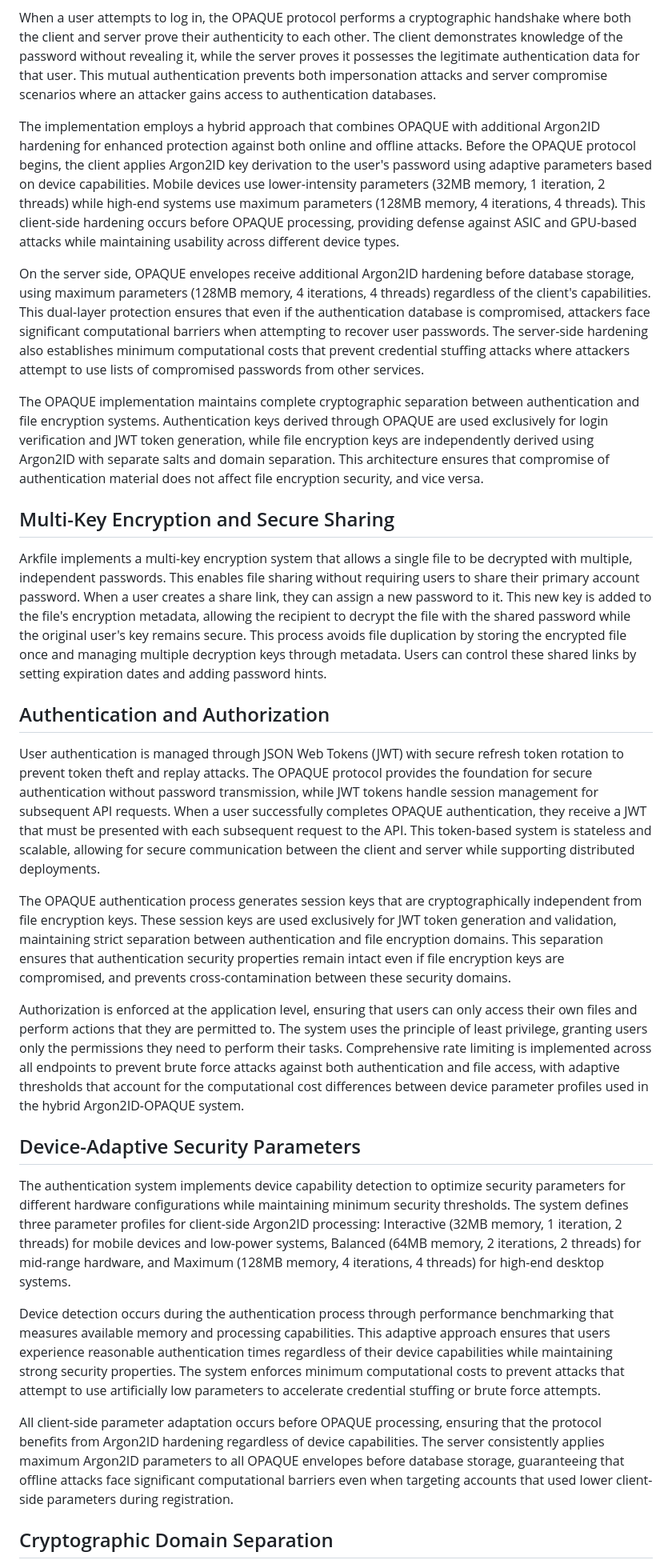
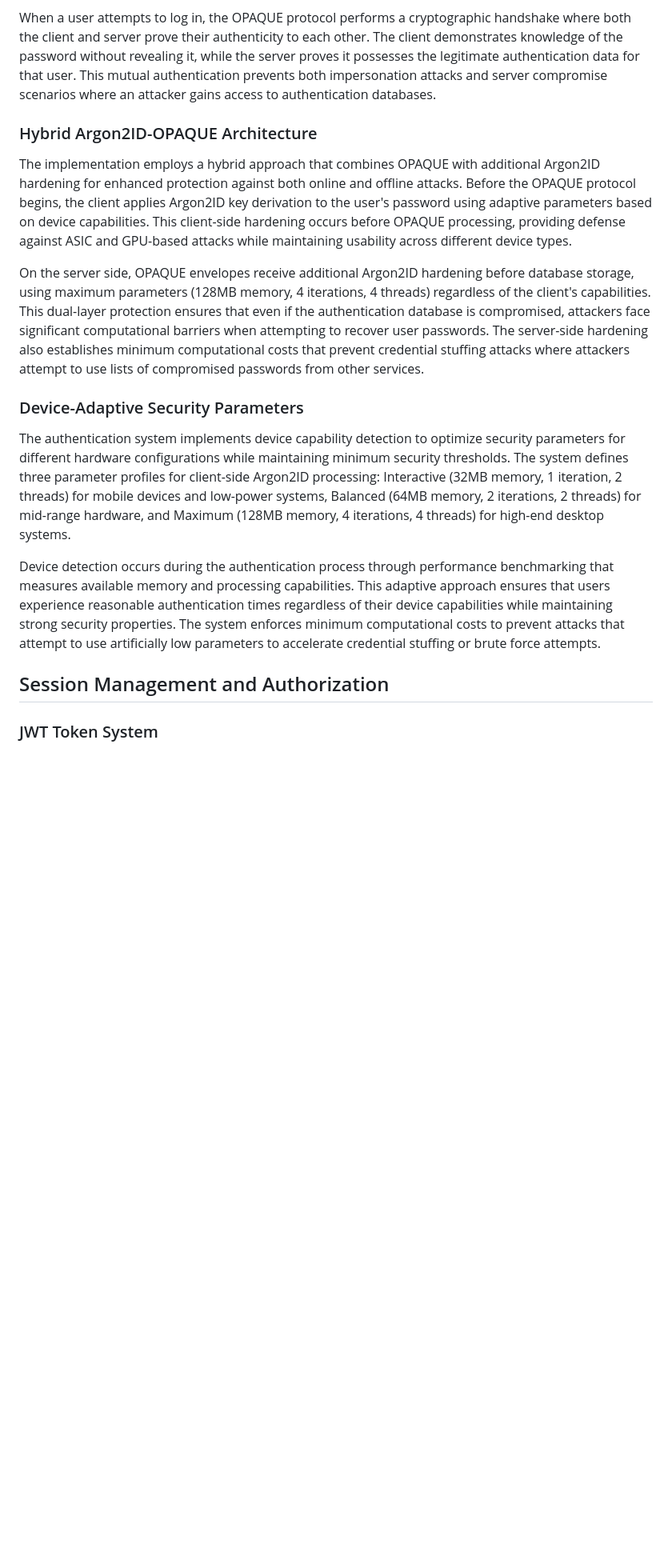
Before and after one commit to arkfile/Arkfile, a Markdown page: docs/security.md, the part around one of its changes. Shown at 80% size. GitHub-like rendering; blank space fills up the shorter version.

```diff
--- a/docs/security.md
+++ b/docs/security.md
@@ -22,31 +34,19 @@ The OPAQUE protocol operates through a three-phase process that eliminates commo
 
 When a user attempts to log in, the OPAQUE protocol performs a cryptographic handshake where both the client and server prove their authenticity to each other. The client demonstrates knowledge of the password without revealing it, while the server proves it possesses the legitimate authentication data for that user. This mutual authentication prevents both impersonation attacks and server compromise scenarios where an attacker gains access to authentication databases.
 
-The implementation employs a hybrid approach that combines OPAQUE with additional Argon2ID hardening for enhanced protection against both online and offline attacks. Before the OPAQUE protocol begins, the client applies Argon2ID key derivation to the user's password using adaptive parameters based on device capabilities. Mobile devices use lower-intensity parameters (32MB memory, 1 iteration, 2 threads) while high-end systems use maximum parameters (128MB memory, 4 iterations, 4 threads). This client-side hardening occurs before OPAQUE processing, providing defense against ASIC and GPU-based attacks while maintaining usability across different device types.
+### Hybrid Argon2ID-OPAQUE Architecture
+
+The implementation employs a hybrid approach that combines OPAQUE with additional Argon2ID hardening for enhanced protection against both online and offline attacks. Before the OPAQUE protocol begins, the client applies Argon2ID key derivation to the user's password using adaptive parameters based on device capabilities. This client-side hardening occurs before OPAQUE processing, providing defense against ASIC and GPU-based attacks while maintaining usability across different device types.
 
 On the server side, OPAQUE envelopes receive additional Argon2ID hardening before database storage, using maximum parameters (128MB memory, 4 iterations, 4 threads) regardless of the client's capabilities. This dual-layer protection ensures that even if the authentication database is compromised, attackers face significant computational barriers when attempting to recover user passwords. The server-side hardening also establishes minimum computational costs that prevent credential stuffing attacks where attackers attempt to use lists of compromised passwords from other services.
 
-The OPAQUE implementation maintains complete cryptographic separation between authentication and file encryption systems. Authentication keys derived through OPAQUE are used exclusively for login verification and JWT token generation, while file encryption keys are independently derived using Argon2ID with separate salts and domain separation. This architecture ensures that compromise of authentication material does not affect file encryption security, and vice versa.
-
-## Multi-Key Encryption and Secure Sharing
-
-Arkfile implements a multi-key encryption system that allows a single file to be decrypted with multiple, independent passwords. This enables file sharing without requiring users to share their primary account password. When a user creates a share link, they can assign a new password to it. This new key is added to the file's encryption metadata, allowing the recipient to decrypt the file with the shared password while the original user's key remains secure. This process avoids file duplication by storing the encrypted file once and managing multiple decryption keys through metadata. Users can control these shared links by setting expiration dates and adding password hints.
-
-## Authentication and Authorization
-
-User authentication is managed through JSON Web Tokens (JWT) with secure refresh token rotation to prevent token theft and replay attacks. The OPAQUE protocol provides the foundation for secure authentication without password transmission, while JWT tokens handle session management for subsequent API requests. When a user successfully completes OPAQUE authentication, they receive a JWT that must be presented with each subsequent request to the API. This token-based system is stateless and scalable, allowing for secure communication between the client and server while supporting distributed deployments.
-
-The OPAQUE authentication process generates session keys that are cryptographically independent from file encryption keys. These session keys are used exclusively for JWT token generation and validation, maintaining strict separation between authentication and file encryption domains. This separation ensures that authentication security properties remain intact even if file encryption keys are compromised, and prevents cross-contamination between these security domains.
-
-Authorization is enforced at the application level, ensuring that users can only access their own files and perform actions that they are permitted to. The system uses the principle of least privilege, granting users only the permissions they need to perform their tasks. Comprehensive rate limiting is implemented across all endpoints to prevent brute force attacks against both authentication and file access, with adaptive thresholds that account for the computational cost differences between device parameter profiles used in the hybrid Argon2ID-OPAQUE system.
-
-## Device-Adaptive Security Parameters
+### Device-Adaptive Security Parameters
 
 The authentication system implements device capability detection to optimize security parameters for different hardware configurations while maintaining minimum security thresholds. The system defines three parameter profiles for client-side Argon2ID processing: Interactive (32MB memory, 1 iteration, 2 threads) for mobile devices and low-power systems, Balanced (64MB memory, 2 iterations, 2 threads) for mid-range hardware, and Maximum (128MB memory, 4 iterations, 4 threads) for high-end desktop systems.
 
 Device detection occurs during the authentication process through performance benchmarking that measures available memory and processing capabilities. This adaptive approach ensures that users experience reasonable authentication times regardless of their device capabilities while maintaining strong security properties. The system enforces minimum computational costs to prevent attacks that attempt to use artificially low parameters to accelerate credential stuffing or brute force attempts.
 
-All client-side parameter adaptation occurs before OPAQUE processing, ensuring that the protocol benefits from Argon2ID hardening regardless of device capabilities. The server consistently applies maximum Argon2ID parameters to all OPAQUE envelopes before database storage, guaranteeing that offline attacks face significant computational barriers even when targeting accounts that used lower client-side parameters during registration.
+## Session Management and Authorization
 
-## Cryptographic Domain Separation
+### JWT Token System
 
```
Also changed, not shown: other parts of docs/security.md (+36 -12 lines).
